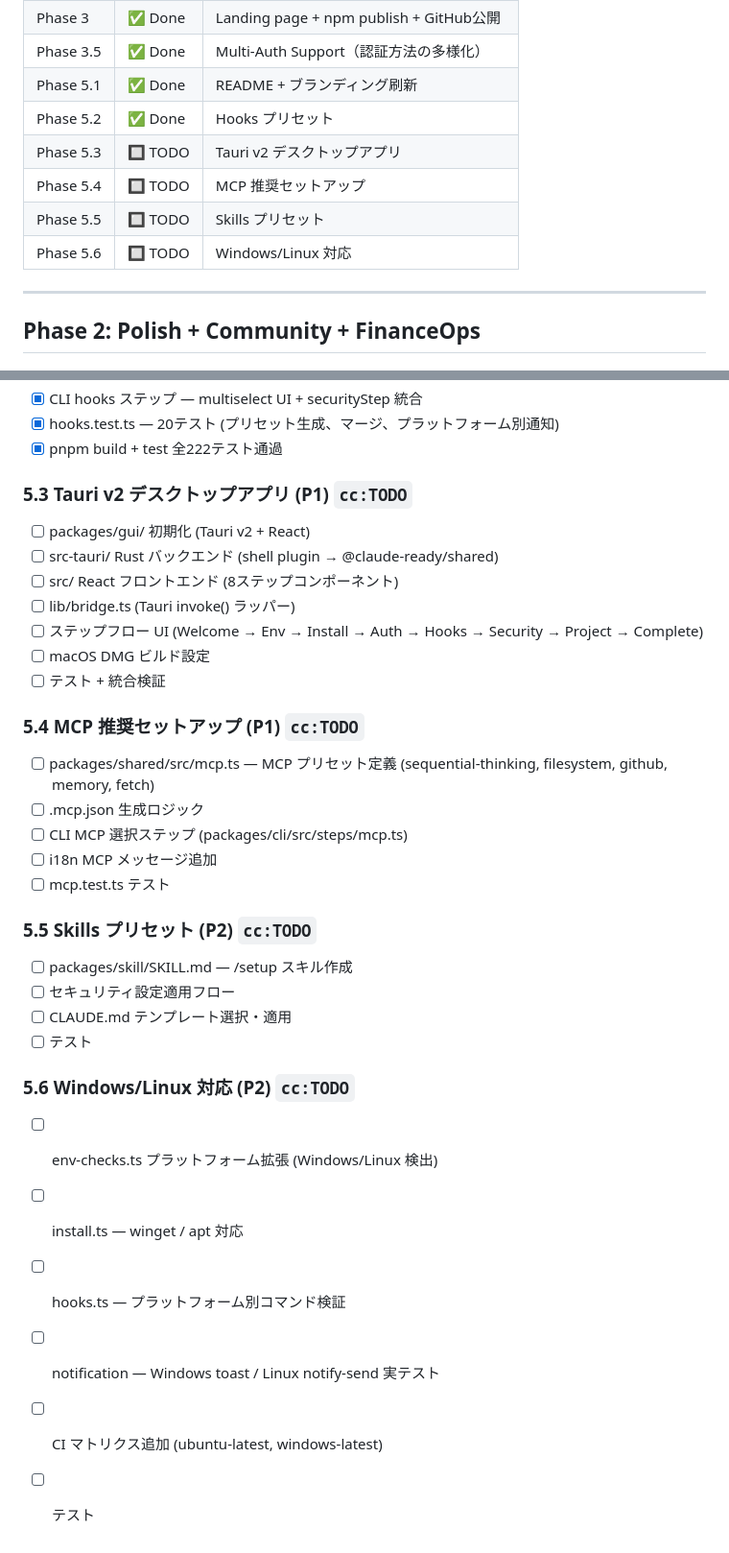
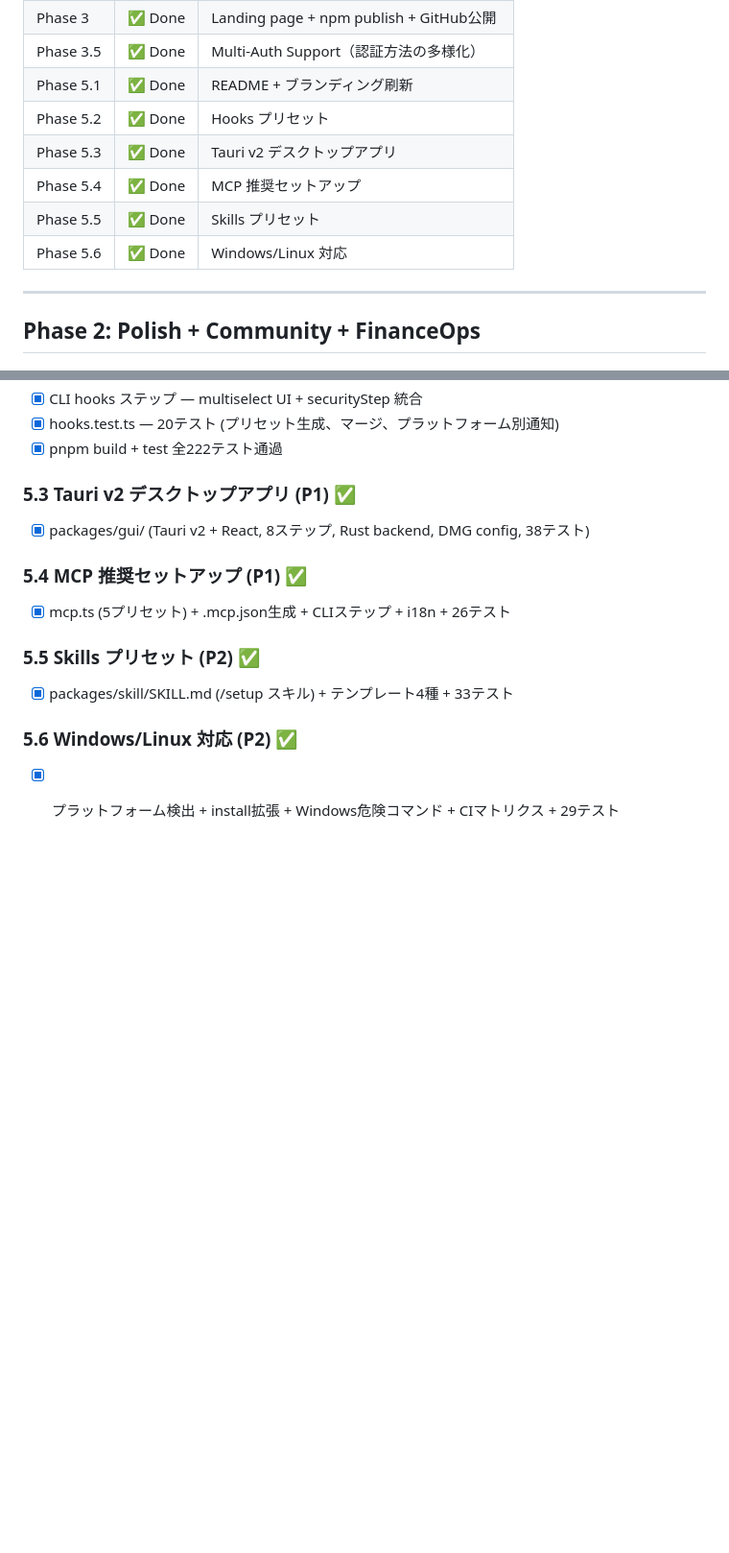
Before and after one commit to isle-and-roots/claude-ready, a Markdown page: Plans.md, 2 parts joined by grey strips. Shown at 96% size. GitHub-like rendering; blank space fills up the shorter version.

Commit message:
docs: mark Phase 5 complete in Plans.md
All 6 sub-phases done: branding, hooks, Tauri GUI, MCP, skills, cross-platform.
365 tests passing across 4 packages.

Co-Authored-By: Claude Sonnet 4.6 <noreply@anthropic.com>

```diff
--- a/Plans.md
+++ b/Plans.md
@@ -13,10 +13,10 @@
 | Phase 3.5 | ✅ Done | Multi-Auth Support（認証方法の多様化） |
 | Phase 5.1 | ✅ Done | README + ブランディング刷新 |
 | Phase 5.2 | ✅ Done | Hooks プリセット |
-| Phase 5.3 | 🔲 TODO | Tauri v2 デスクトップアプリ |
-| Phase 5.4 | 🔲 TODO | MCP 推奨セットアップ |
-| Phase 5.5 | 🔲 TODO | Skills プリセット |
-| Phase 5.6 | 🔲 TODO | Windows/Linux 対応 |
+| Phase 5.3 | ✅ Done | Tauri v2 デスクトップアプリ |
+| Phase 5.4 | ✅ Done | MCP 推奨セットアップ |
+| Phase 5.5 | ✅ Done | Skills プリセット |
+| Phase 5.6 | ✅ Done | Windows/Linux 対応 |
 
 ---
 
@@ -278,32 +278,14 @@ i18n を先に定義 → CLI が参照 → テストで検証 → 手順書で
 - [x] hooks.test.ts — 20テスト (プリセット生成、マージ、プラットフォーム別通知)
 - [x] pnpm build + test 全222テスト通過
 
-### 5.3 Tauri v2 デスクトップアプリ (P1) `cc:TODO`
-- [ ] packages/gui/ 初期化 (Tauri v2 + React)
-- [ ] src-tauri/ Rust バックエンド (shell plugin → @claude-ready/shared)
-- [ ] src/ React フロントエンド (8ステップコンポーネント)
-- [ ] lib/bridge.ts (Tauri invoke() ラッパー)
-- [ ] ステップフロー UI (Welcome → Env → Install → Auth → Hooks → Security → Project → Complete)
-- [ ] macOS DMG ビルド設定
-- [ ] テスト + 統合検証
+### 5.3 Tauri v2 デスクトップアプリ (P1) ✅
+- [x] packages/gui/ (Tauri v2 + React, 8ステップ, Rust backend, DMG config, 38テスト)
 
-### 5.4 MCP 推奨セットアップ (P1) `cc:TODO`
-- [ ] packages/shared/src/mcp.ts — MCP プリセット定義 (sequential-thinking, filesystem, github, memory, fetch)
-- [ ] .mcp.json 生成ロジック
-- [ ] CLI MCP 選択ステップ (packages/cli/src/steps/mcp.ts)
-- [ ] i18n MCP メッセージ追加
-- [ ] mcp.test.ts テスト
+### 5.4 MCP 推奨セットアップ (P1) ✅
+- [x] mcp.ts (5プリセット) + .mcp.json生成 + CLIステップ + i18n + 26テスト
 
-### 5.5 Skills プリセット (P2) `cc:TODO`
-- [ ] packages/skill/SKILL.md — /setup スキル作成
-- [ ] セキュリティ設定適用フロー
-- [ ] CLAUDE.md テンプレート選択・適用
-- [ ] テスト
+### 5.5 Skills プリセット (P2) ✅
+- [x] packages/skill/SKILL.md (/setup スキル) + テンプレート4種 + 33テスト
 
-### 5.6 Windows/Linux 対応 (P2) `cc:TODO`
-- [ ] env-checks.ts プラットフォーム拡張 (Windows/Linux 検出)
-- [ ] install.ts — winget / apt 対応
-- [ ] hooks.ts — プラットフォーム別コマンド検証
-- [ ] notification — Windows toast / Linux notify-send 実テスト
-- [ ] CI マトリクス追加 (ubuntu-latest, windows-latest)
-- [ ] テスト
+### 5.6 Windows/Linux 対応 (P2) ✅
+- [x] プラットフォーム検出 + install拡張 + Windows危険コマンド + CIマトリクス + 29テスト
```
